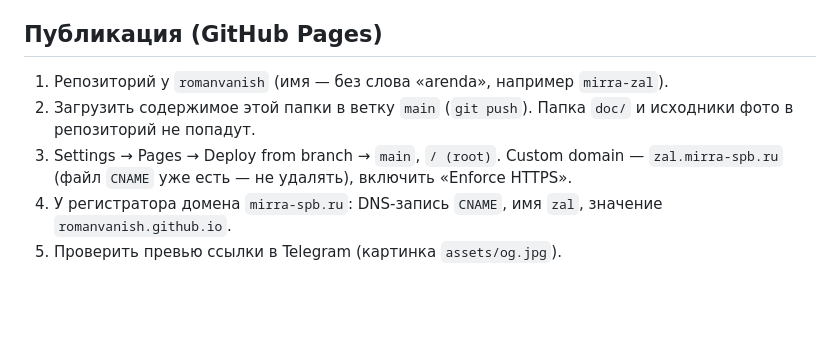
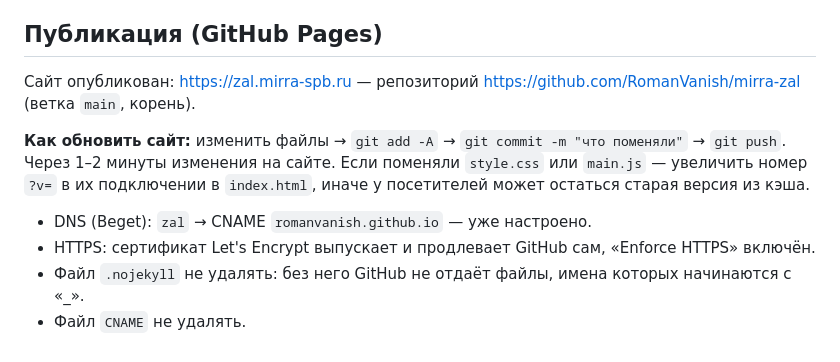
Before and after one commit to RomanVanish/mirra-zal, a Markdown page: README.md, the part around the change. GitHub-like rendering; blank space fills up the shorter version.

Commit message:
README: как обновлять опубликованный сайт
Co-Authored-By: Claude Opus 5.5 <noreply@anthropic.com>

```diff
--- a/README.md
+++ b/README.md
@@ -101,8 +101,11 @@ python -m http.server 8000
 
 ## Публикация (GitHub Pages)
 
-1. Репозиторий у `romanvanish` (имя — без слова «arenda», например `mirra-zal`).
-2. Загрузить содержимое этой папки в ветку `main` (`git push`). Папка `doc/` и исходники фото в репозиторий не попадут.
-3. Settings → Pages → Deploy from branch → `main`, `/ (root)`. Custom domain — `zal.mirra-spb.ru` (файл `CNAME` уже есть — не удалять), включить «Enforce HTTPS».
-4. У регистратора домена `mirra-spb.ru`: DNS-запись `CNAME`, имя `zal`, значение `romanvanish.github.io`.
-5. Проверить превью ссылки в Telegram (картинка `assets/og.jpg`).
+Сайт опубликован: https://zal.mirra-spb.ru — репозиторий https://github.com/RomanVanish/mirra-zal (ветка `main`, корень).
+
+**Как обновить сайт:** изменить файлы → `git add -A` → `git commit -m "что поменяли"` → `git push`. Через 1–2 минуты изменения на сайте. Если поменяли `style.css` или `main.js` — увеличить номер `?v=` в их подключении в `index.html`, иначе у посетителей может остаться старая версия из кэша.
+
+- DNS (Beget): `zal` → CNAME `romanvanish.github.io` — уже настроено.
+- HTTPS: сертификат Let's Encrypt выпускает и продлевает GitHub сам, «Enforce HTTPS» включён.
+- Файл `.nojekyll` не удалять: без него GitHub не отдаёт файлы, имена которых начинаются с «_».
+- Файл `CNAME` не удалять.
```
